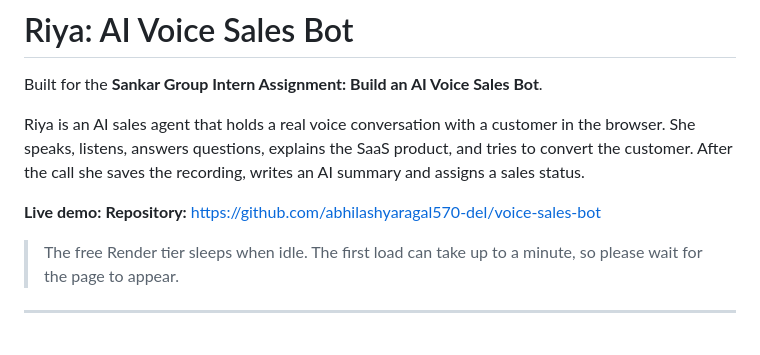
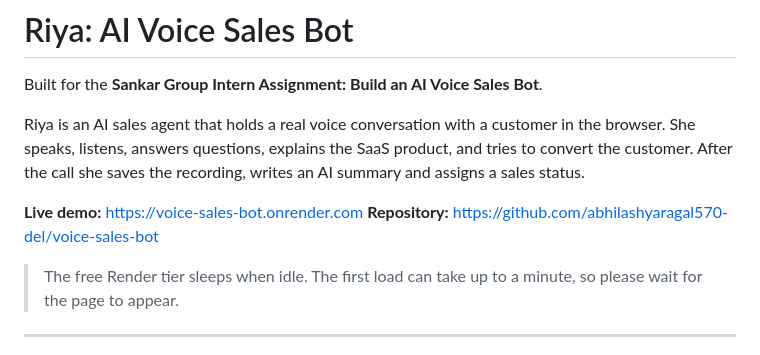
Before and after one commit to abhilashyaragal570-del/voice-sales-bot, a Markdown page: README.md, the part around the change. Drawn GitHub-style.

Commit message:
Add live demo link to README

```diff
--- a/README.md
+++ b/README.md
@@ -4,7 +4,7 @@ Built for the **Sankar Group Intern Assignment: Build an AI Voice Sales Bot**.
 
 Riya is an AI sales agent that holds a real voice conversation with a customer in the browser. She speaks, listens, answers questions, explains the SaaS product, and tries to convert the customer. After the call she saves the recording, writes an AI summary and assigns a sales status.
 
-**Live demo:** <PASTE YOUR RENDER URL>
+**Live demo:** https://voice-sales-bot.onrender.com
 **Repository:** https://github.com/abhilashyaragal570-del/voice-sales-bot
 
 > The free Render tier sleeps when idle. The first load can take up to a minute, so please wait for the page to appear.
```
